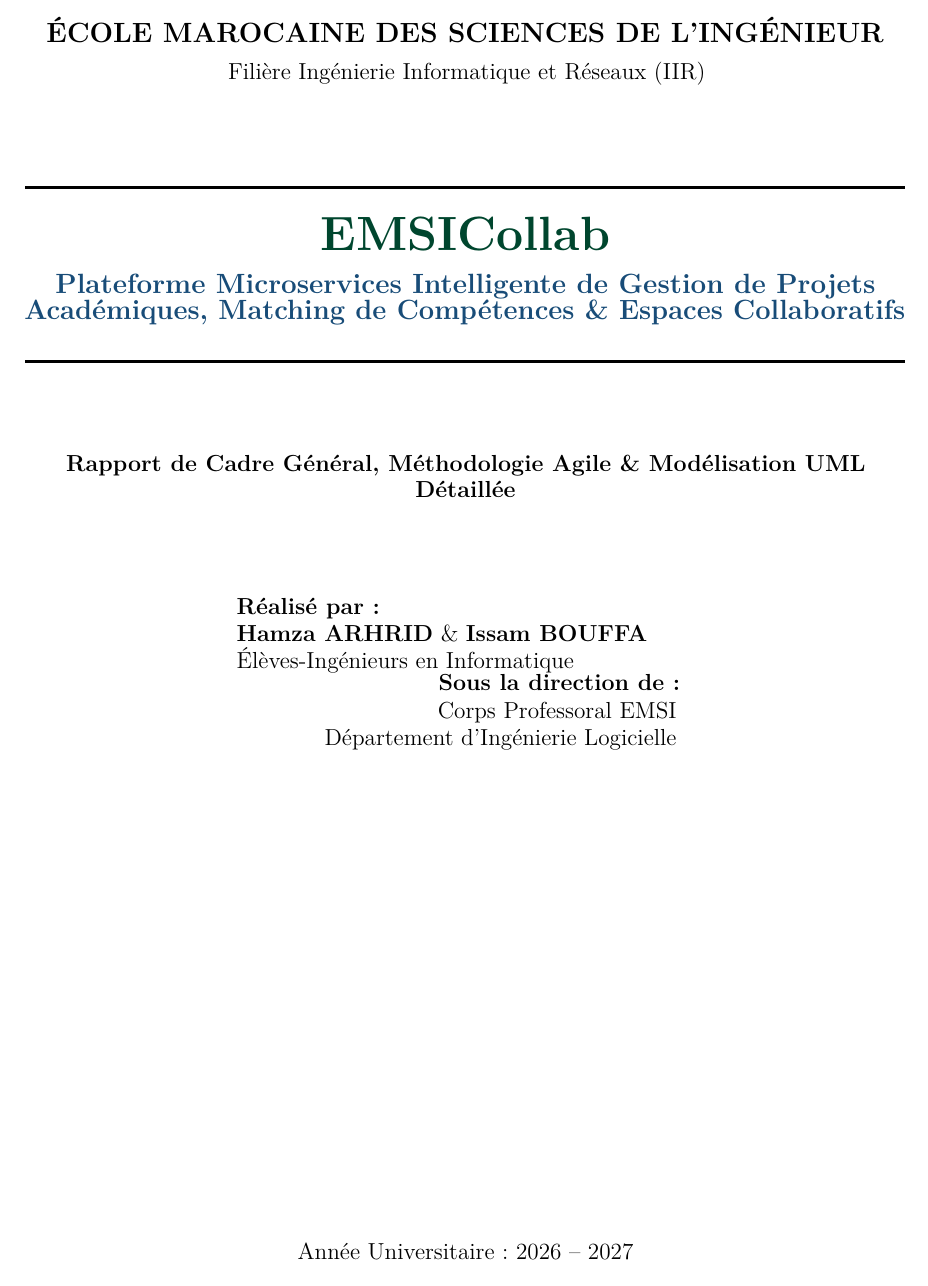
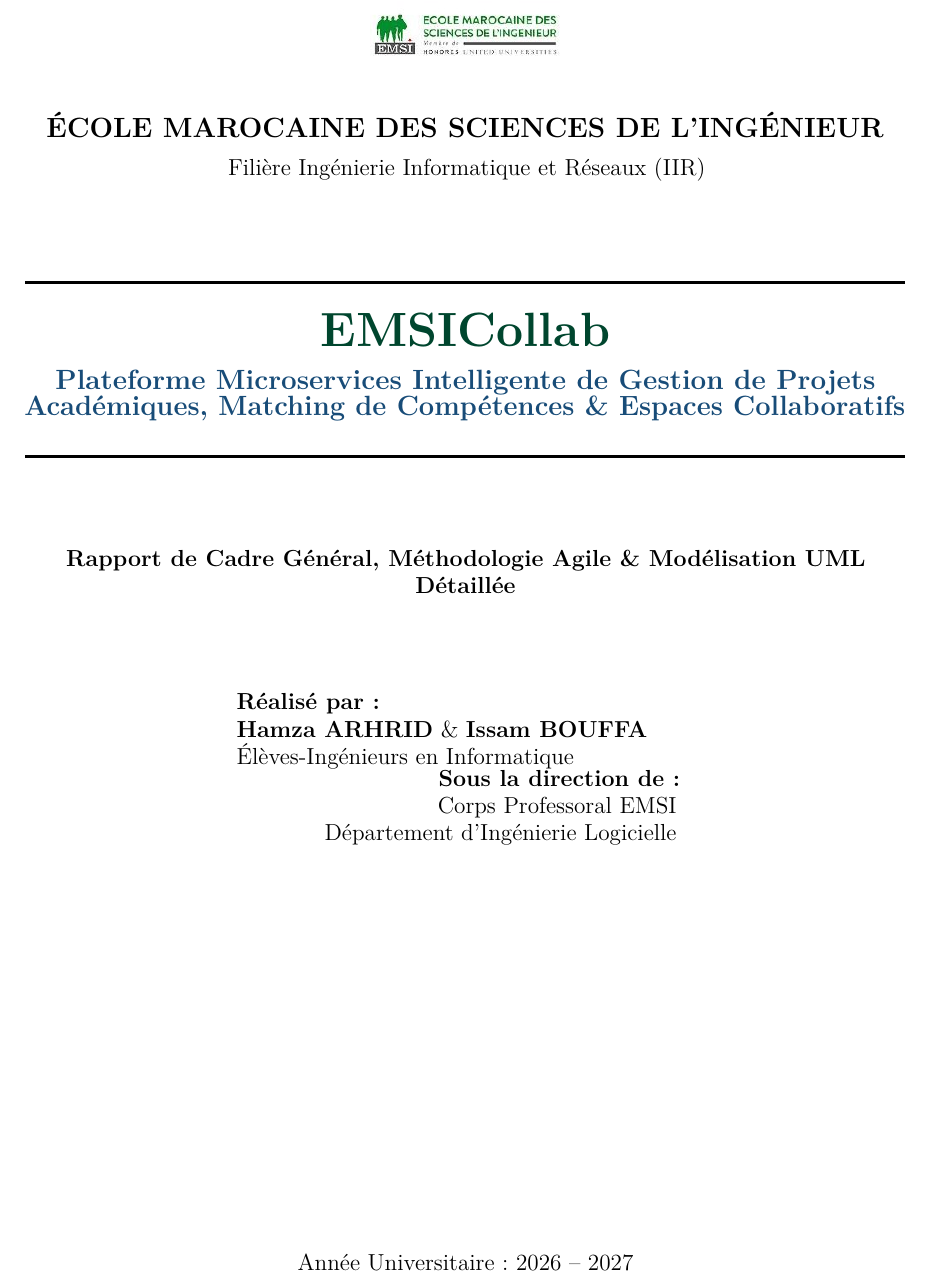
Before and after one commit to Arhrid-Hamza/SmartCollab, a LaTeX document (docs/CONCEPTION_ET_METHODOLOGIE.tex): part of page 1 of 22, cut so that both start at the same text. Compiled offline with pdfLaTeX.

Commit message:
docs: add EMSI logo and enlarge Use Case and UML diagrams to full-page layouts

```diff
--- a/docs/CONCEPTION_ET_METHODOLOGIE.tex
+++ b/docs/CONCEPTION_ET_METHODOLOGIE.tex
@@ -122,7 +122,8 @@
 % -------------------------------------------------------------------------
 \begin{titlepage}
     \begin{center}
-        \vspace*{0.5cm}
+        \vspace*{-0.5cm}
+        \includegraphics[height=2.2cm]{images/emsi_logo.jpg}\\[0.3cm]
         {\Large \textbf{ÉCOLE MAROCAINE DES SCIENCES DE L'INGÉNIEUR}}\\[0.2cm]
         {\large Filière Ingénierie Informatique et Réseaux (IIR)}\\[1.5cm]
 
```
Also changed, not shown: docs/CONCEPTION_ET_METHODOLOGIE.md (+4 -0 lines), docs/CONCEPTION_ET_METHODOLOGIE.pdf, docs/images/emsi_logo.jpg (added).
